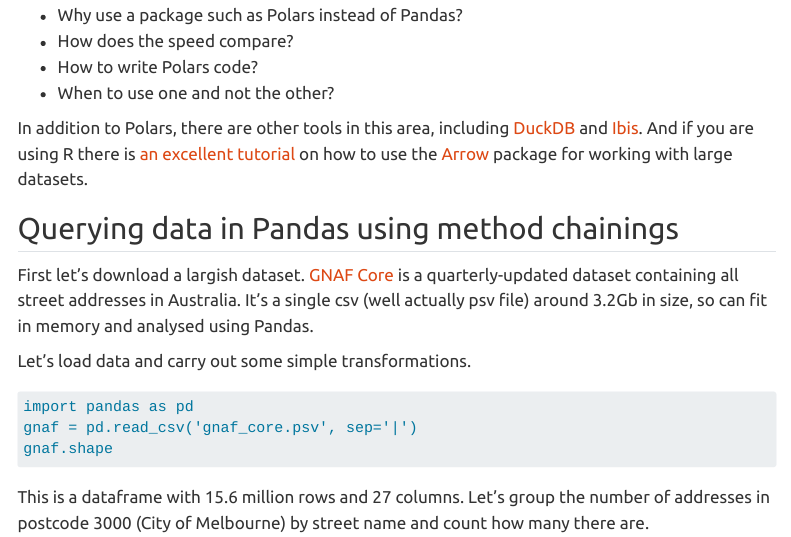
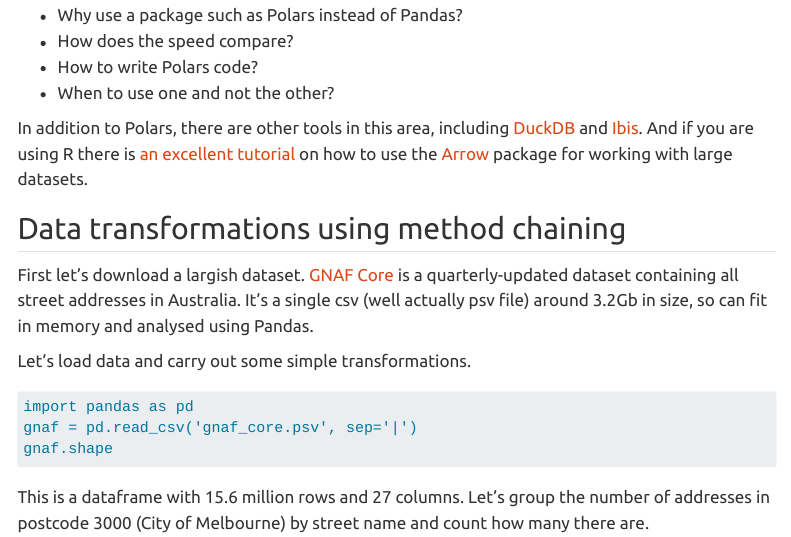
Before and after one commit to ajl2718/blog, a Quarto document (posts/large_datasets_in_python/index.qmd): the page in a window 1100 px wide, from 340 px down. Rendered offline with R 4.5, knitr and Pandoc in place of Quarto, with nearby package versions; menus at the side of the page are left out; long lines of code are wrapped.

Commit message:
Fix grammar

```diff
--- a/posts/large_datasets_in_python/index.qmd
+++ b/posts/large_datasets_in_python/index.qmd
@@ -26,7 +26,7 @@
 
 In addition to Polars, there are other tools in this area, including [DuckDB](https://www.duckdb.org) and [Ibis](https://ibis-project.org). And if you are using R there is [an excellent tutorial](https://blog.djnavarro.net/posts/2021-11-19_starting-apache-arrow-in-r/) on how to use the [Arrow](https://blog.djnavarro.net/posts/2021-11-19_starting-apache-arrow-in-r/) package for working with large datasets.
 
-## Querying data in Pandas using method chainings
+## Data transformations using method chaining
 
 First let's download a largish dataset. [GNAF Core](https://geoscape.com.au/data/g-naf-core/) is a quarterly-updated dataset containing all street addresses in Australia. It's a single csv (well actually psv file) around 3.2Gb in size, so can fit in memory and analysed using Pandas.
 
```
Also changed, not shown: docs/search.json, 2 other files.
